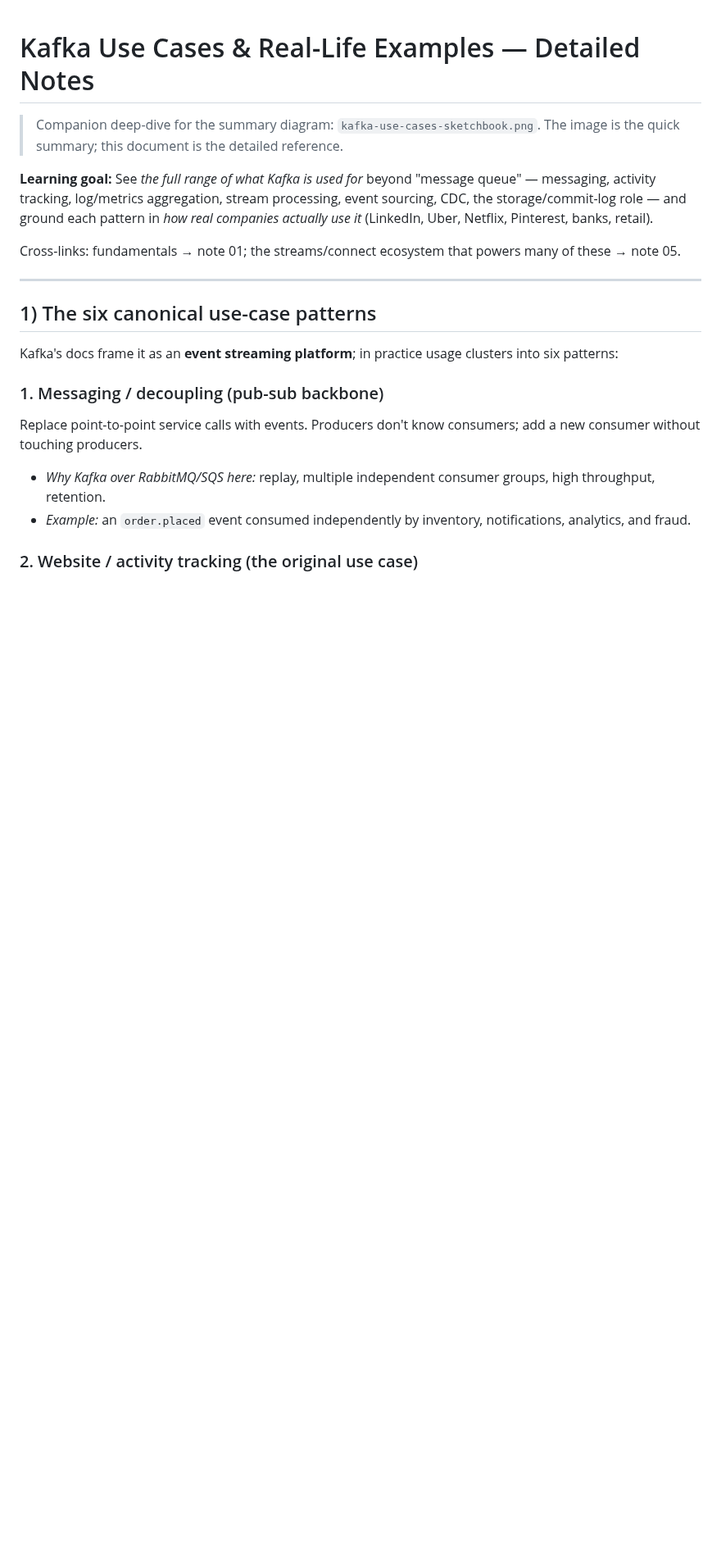
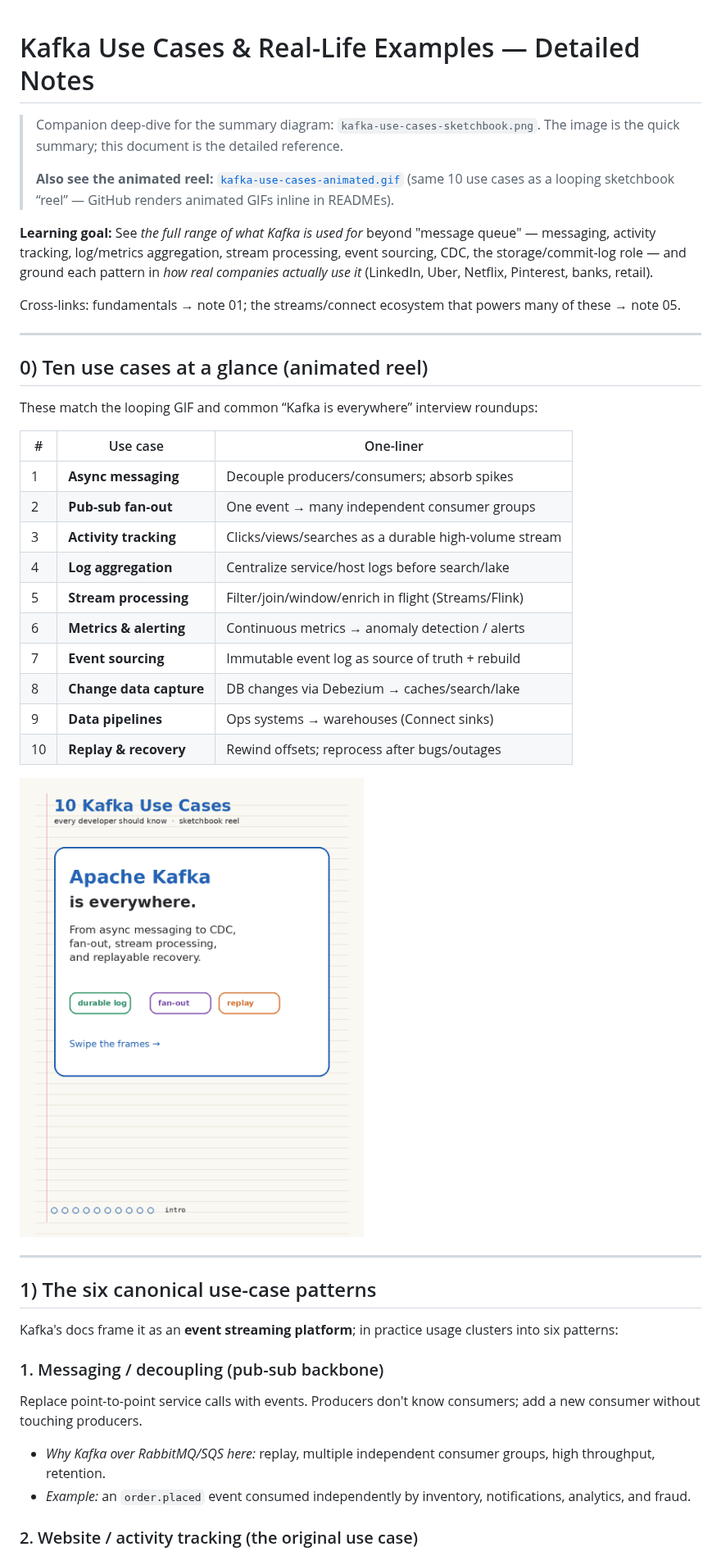
Before and after one commit to anirvann/solid-goggles, a Markdown page: kafka/03-use-cases-and-real-life-examples.md, the part around the change. Shown at 82% size. Rendered like a GitHub page; pictures changed too: kafka/kafka-use-cases-animated.gif (added); blank space fills up the shorter version.

```diff
--- a/kafka/03-use-cases-and-real-life-examples.md
+++ b/kafka/03-use-cases-and-real-life-examples.md
@@ -2,10 +2,34 @@
 
 > Companion deep-dive for the summary diagram: `kafka-use-cases-sketchbook.png`.
 > The image is the quick summary; this document is the detailed reference.
+>
+> **Also see the animated reel:** [`kafka-use-cases-animated.gif`](./kafka-use-cases-animated.gif)
+> (same 10 use cases as a looping sketchbook “reel” — GitHub renders animated GIFs inline in READMEs).
 
 **Learning goal:** See *the full range of what Kafka is used for* beyond "message queue" — messaging, activity tracking, log/metrics aggregation, stream processing, event sourcing, CDC, the storage/commit-log role — and ground each pattern in *how real companies actually use it* (LinkedIn, Uber, Netflix, Pinterest, banks, retail).
 
 Cross-links: fundamentals → note 01; the streams/connect ecosystem that powers many of these → note 05.
+
+---
+
+## 0) Ten use cases at a glance (animated reel)
+
+These match the looping GIF and common “Kafka is everywhere” interview roundups:
+
+| # | Use case | One-liner |
+| --- | --- | --- |
+| 1 | **Async messaging** | Decouple producers/consumers; absorb spikes |
+| 2 | **Pub-sub fan-out** | One event → many independent consumer groups |
+| 3 | **Activity tracking** | Clicks/views/searches as a durable high-volume stream |
+| 4 | **Log aggregation** | Centralize service/host logs before search/lake |
+| 5 | **Stream processing** | Filter/join/window/enrich in flight (Streams/Flink) |
+| 6 | **Metrics & alerting** | Continuous metrics → anomaly detection / alerts |
+| 7 | **Event sourcing** | Immutable event log as source of truth + rebuild |
+| 8 | **Change data capture** | DB changes via Debezium → caches/search/lake |
+| 9 | **Data pipelines** | Ops systems → warehouses (Connect sinks) |
+| 10 | **Replay & recovery** | Rewind offsets; reprocess after bugs/outages |
+
+![10 Kafka Use Cases — animated](./kafka-use-cases-animated.gif)
 
 ---
 
```
Also changed, not shown: kafka/README.md (+9 -2 lines), 1 other file.
